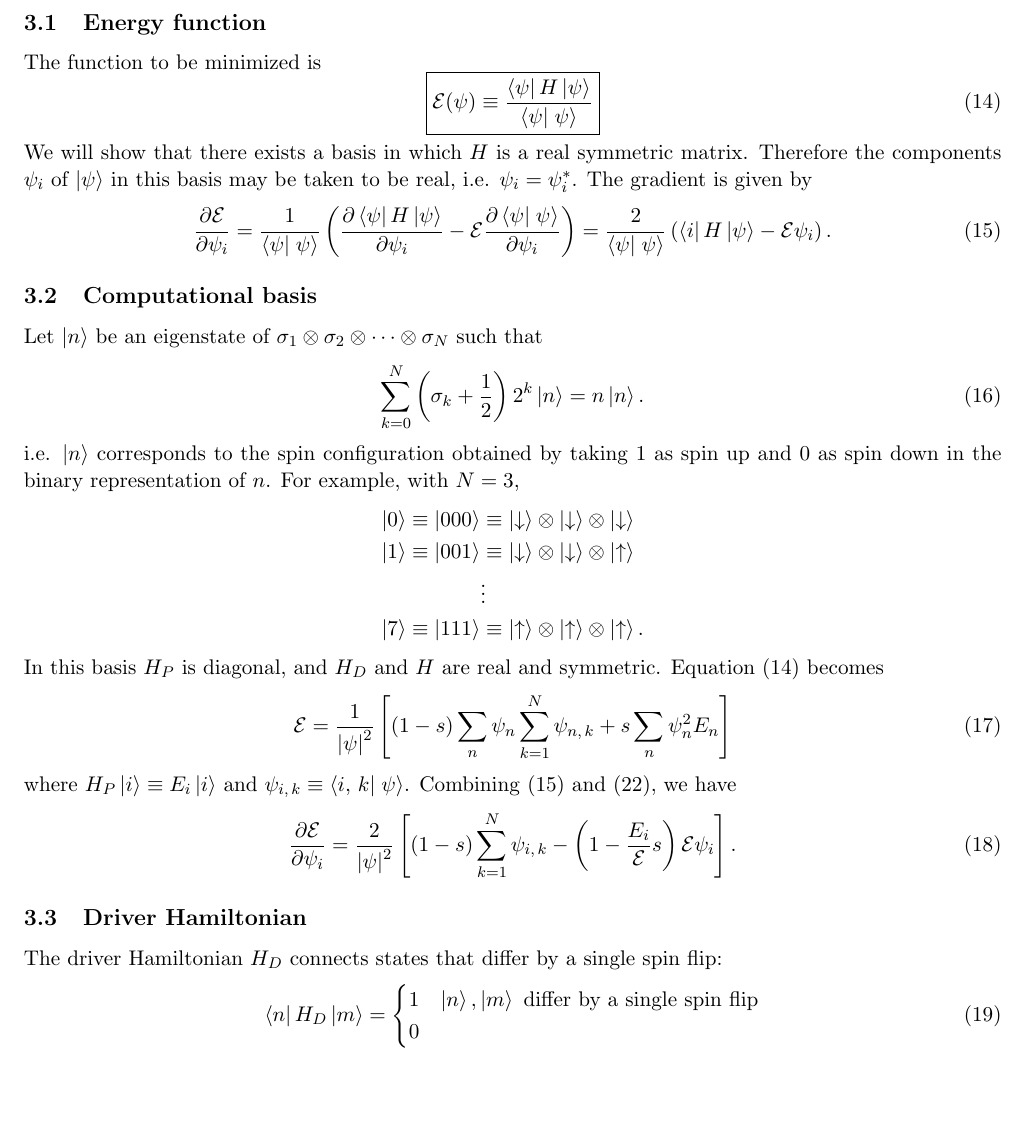
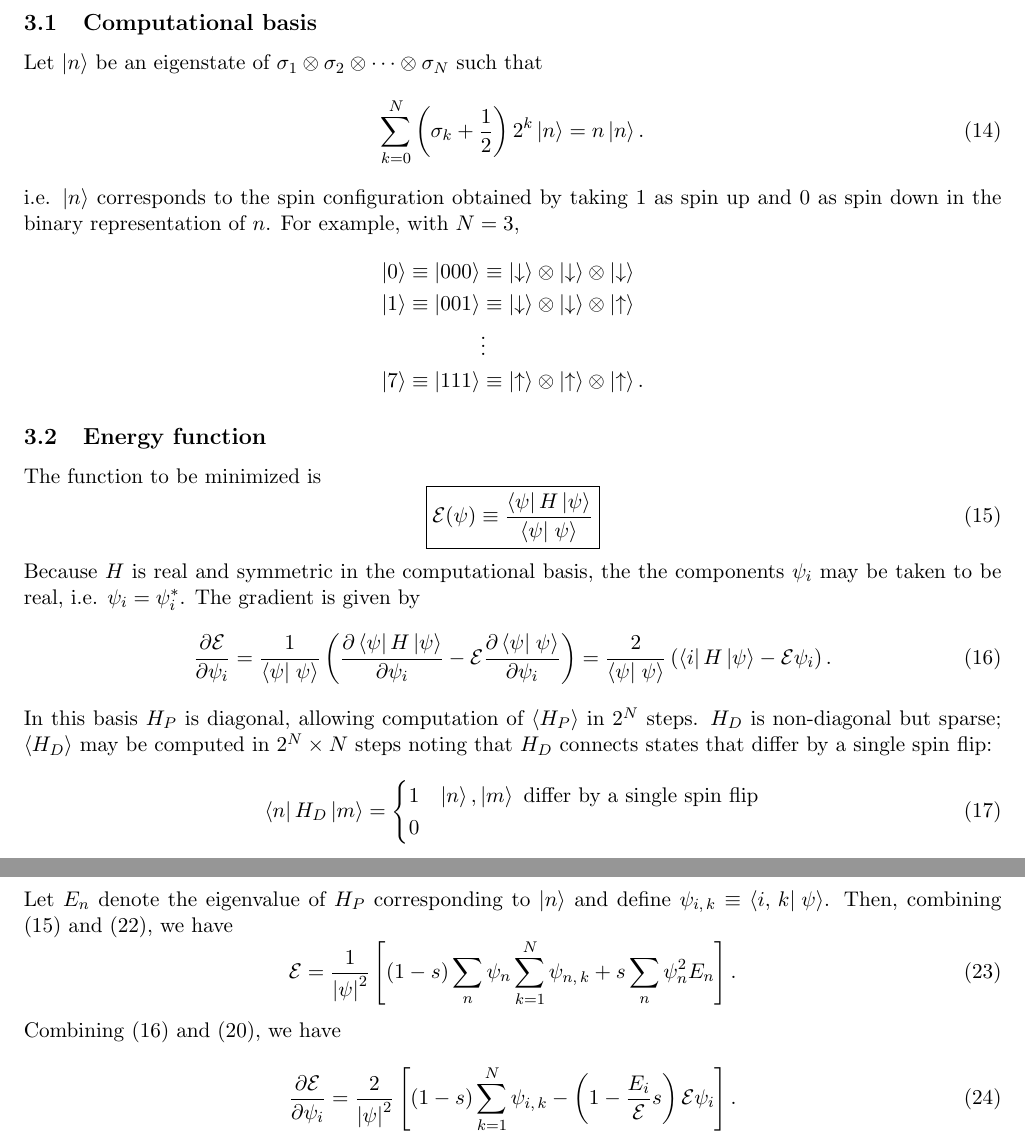
Before and after one commit to mcwitt/quantum-graph-isomorphism, a LaTeX document (notes/notes.tex): part of page 2 of 3 before the commit and two parts of pages 2 and 3 of 3 after it, the two joined at a grey line, cut so that both start at the same text, the shorter picture padded with empty space. Compiled offline with pdfLaTeX.

Commit message:
Worked on notes.

```diff
--- a/notes/notes.tex
+++ b/notes/notes.tex
@@ -101,28 +97,6 @@ and
 
 \section{Energy minimization}
 
-\subsection{Energy function}
-
-The function to be minimized is
-\begin{equation}
-  \boxed{
-  \mathcal{E}(\psi)
-  \equiv \frac{\matrixel{\psi}{H}{\psi}}{\braket{\psi}{\psi}}
-  }
-  \label{eq:energy}
-\end{equation}
-We will show that there exists a basis in which $H$ is a real symmetric matrix.
-Therefore the components $\psi_i$ of $\ket{\psi}$ in this basis may be taken to
-be real, i.e. $\psi_i = \psi_i^*$.  The gradient is given by
-\begin{equation}
-  \pd{\mathcal{E}}{\psi_i}
-  = \frac{1}{\braket{\psi}{\psi}}
-  \left( \pd{\matrixel{\psi}{H}{\psi}}{\psi_i} - \mathcal{E} \pd{\braket{\psi}{\psi}}{\psi_i} \right)
-  = \frac{2}{\braket{\psi}{\psi}}
-  \left( \matrixel{i}{H}{\psi} - \mathcal{E} \psi_i \right).
-  \label{eq:grad}
-\end{equation}
-
 \subsection{Computational basis}
 
 Let $\ket{n}$ be an eigenstate of
@@ -154,30 +128,32 @@ For example, with $N=3$,
   \ket{\uparrow}.
   \label{}
 \end{align*}
-In this basis $H_P$ is diagonal, and $H_D$ and $H$ are real and symmetric.
-Equation \eqref{eq:energy} becomes
+\subsection{Energy function}
+
+The function to be minimized is
 \begin{equation}
-  \mathcal{E}
-  = \frac{1}{\abs{\psi}^2} \left[ (1-s) \sum_n \psi_n \sum_{k=1}^N \psi_{\nghbr{n}{k}} + s \sum_n \psi_n^2 E_n \right]
-  \label{}
+  \boxed{
+  \mathcal{E}(\psi)
+  \equiv \frac{\matrixel{\psi}{H}{\psi}}{\braket{\psi}{\psi}}
+  }
+  \label{eq:energy}
 \end{equation}
-where
-$H_P \ket{i} \equiv E_i \ket{i}$
-and
-$\psi_{\nghbr{i}{k}} \equiv \braket{\nghbr{i}{k}}{\psi}$.
-Combining \eqref{eq:grad} and \eqref{eq:id}, we have
+Because $H$ is real and symmetric in the computational basis, the the
+components $\psi_i$ may be taken to be real, i.e.
+$\psi_i = \psi_i^*$.
+The gradient is given by
 \begin{equation}
   \pd{\mathcal{E}}{\psi_i}
-  = \frac{2}{\abs{\psi}^2}
-  \left[
-      (1-s) \sum_{k=1}^N \psi_{\nghbr{i}{k}}
-    - \left( 1 - \frac{E_i}{\mathcal{E}} s \right) \mathcal{E} \psi_i
-  \right].
+  = \frac{1}{\braket{\psi}{\psi}}
+  \left( \pd{\matrixel{\psi}{H}{\psi}}{\psi_i} - \mathcal{E} \pd{\braket{\psi}{\psi}}{\psi_i} \right)
+  = \frac{2}{\braket{\psi}{\psi}}
+  \left( \matrixel{i}{H}{\psi} - \mathcal{E} \psi_i \right).
+  \label{eq:grad}
 \end{equation}
-
-\subsection{Driver Hamiltonian}
-
-The driver Hamiltonian $H_D$ connects states that differ by a single spin flip:
+In this basis $H_P$ is diagonal, allowing computation of $\avg{H_P}$ in $2^N$
+steps. $H_D$ is non-diagonal but sparse; $\avg{H_D}$ may be computed in $2^N
+\times N$ steps noting that $H_D$ connects states that differ by a single spin
+flip:
 \begin{equation}
   \matrixel{n}{H_D}{m}
   = \begin{cases}
@@ -201,9 +177,29 @@ and therefore
   \avg{H_D}
   &= \sum_n \braket{\psi}{n} \matrixel{n}{H_D}{\psi} \\
   &= \sum_n \braket{\psi}{n} \sum_{k=1}^{N} \braket{\nghbr{n}{k}}{\psi}.
+  \label{eq:avgHd}
+\end{align}
+Let $E_n$ denote the eigenvalue of $H_P$ corresponding to $\ket{n}$ and define
+$\psi_{\nghbr{i}{k}} \equiv \braket{\nghbr{i}{k}}{\psi}$.
+Then, combining \eqref{eq:energy} and \eqref{eq:avgHd}, we have
+\begin{equation}
+  \mathcal{E}
+  = \frac{1}{\abs{\psi}^2}
+  \left[
+  (1-s) \sum_n \psi_n \sum_{k=1}^N \psi_{\nghbr{n}{k}}
+  + s \sum_n \psi_n^2 E_n
+  \right].
   \label{}
-\end{align}
-
+\end{equation}
+Combining \eqref{eq:grad} and \eqref{eq:id}, we have
+\begin{equation}
+  \pd{\mathcal{E}}{\psi_i}
+  = \frac{2}{\abs{\psi}^2}
+  \left[
+      (1-s) \sum_{k=1}^N \psi_{\nghbr{i}{k}}
+    - \left( 1 - \frac{E_i}{\mathcal{E}} s \right) \mathcal{E} \psi_i
+  \right].
+\end{equation}
 \subsection{Conjugate gradient method}
 
 \begin{equation}
```
Also changed, not shown: notes/notes.tex (4 more changed lines).
